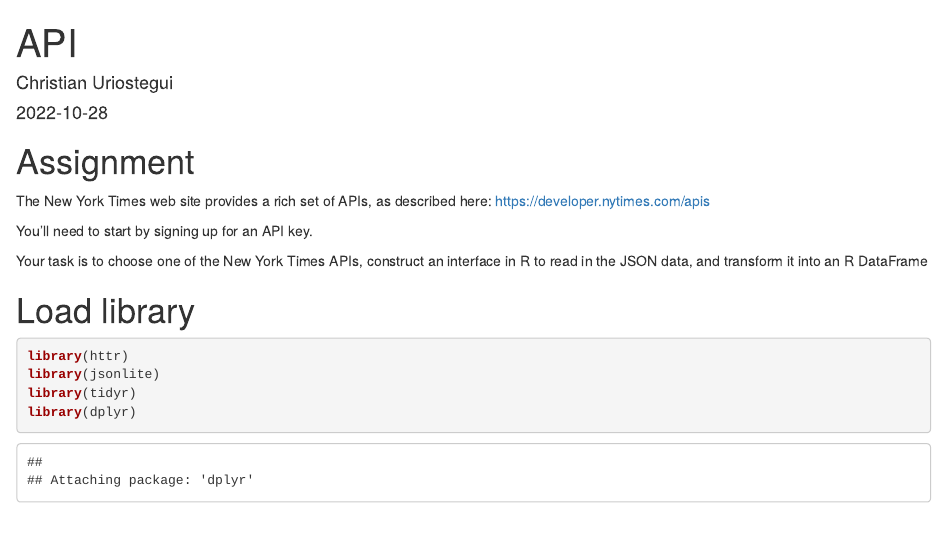
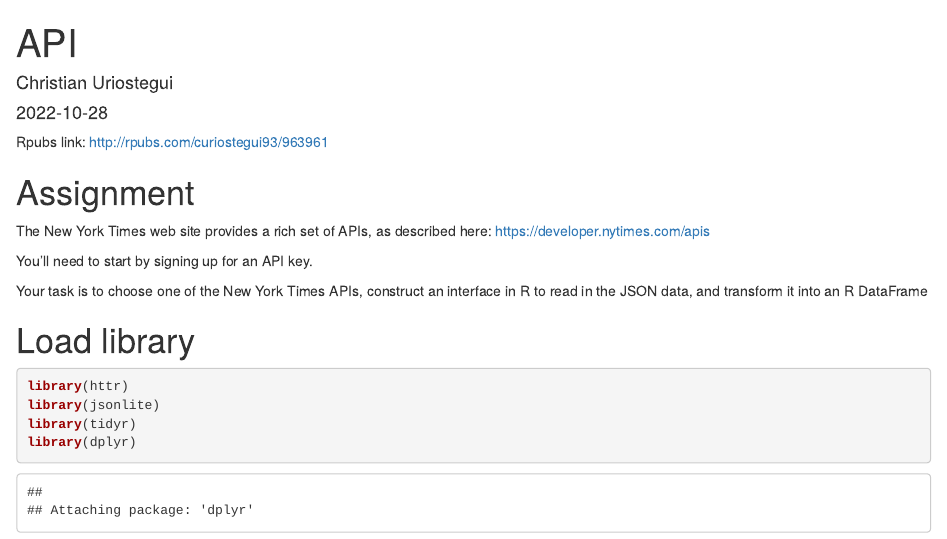
Before and after one commit to curiostegui/CUNY-SPS, an R Markdown document (Data 607/Assignment - Web APIs/DATA607_NYT_API_Assignment.Rmd): the page in a window 1100 px wide, from its top. Rendered offline with R 4.5, knitr and Pandoc, with nearby package versions; some code elsewhere in the file could not run offline.

Commit message:
Update DATA607_NYT_API_Assignment.Rmd

```diff
--- a/Data 607/Assignment - Web APIs/DATA607_NYT_API_Assignment.Rmd
+++ b/Data 607/Assignment - Web APIs/DATA607_NYT_API_Assignment.Rmd
@@ -4,6 +4,7 @@ author: "Christian Uriostegui"
 date: "2022-10-28"
 output: html_document
 ---
+Rpubs link: http://rpubs.com/curiostegui93/963961
 
 # Assignment
 
```
